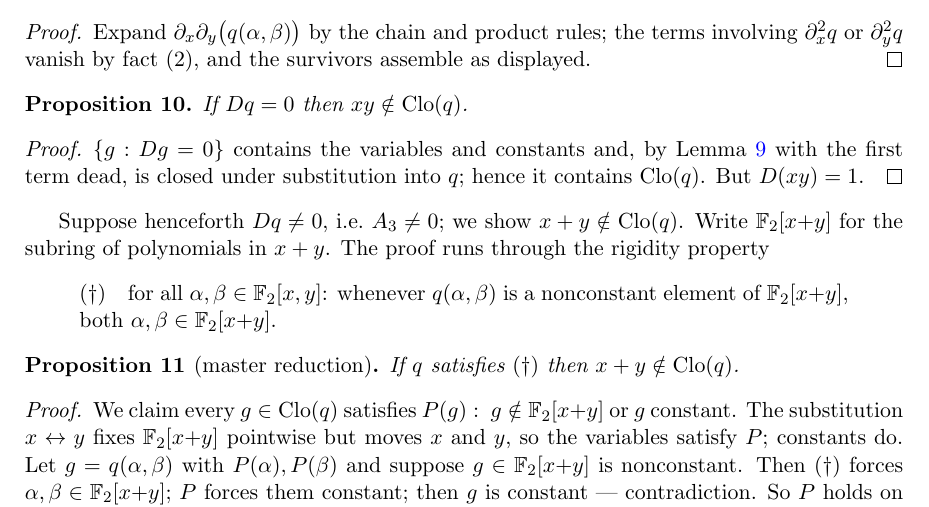
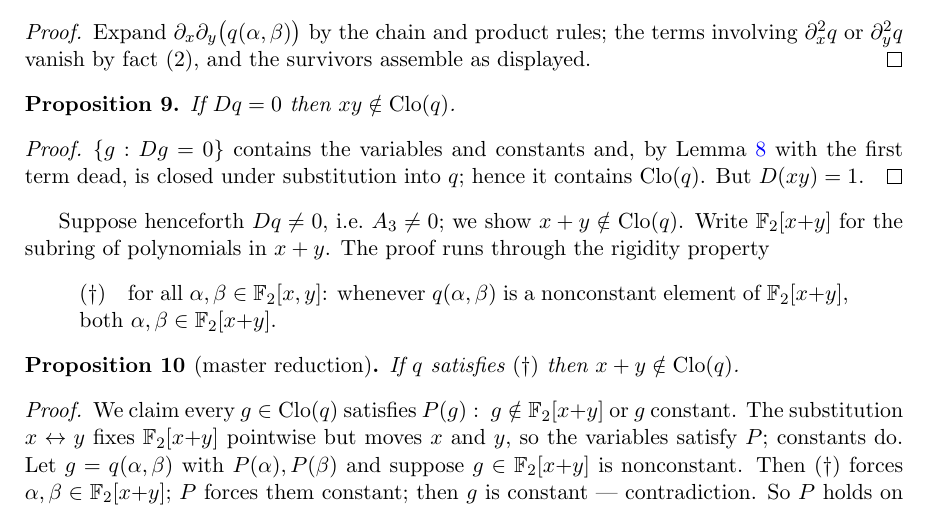
Before and after one commit to empath-nirvana/polyclone, a LaTeX paper (paper/char2-dichotomy-note.tex): part of page 3 of 6, cut so that both start at the same text. Compiled offline with pdfLaTeX.

Commit message:
note: numbering fix (dichotomy = Theorem 1)
Co-Authored-By: Claude Fable 5 <noreply@anthropic.com>

```diff
--- a/paper/char2-dichotomy-note.tex
+++ b/paper/char2-dichotomy-note.tex
@@ -9,7 +9,7 @@
 \newtheorem{proposition}[theorem]{Proposition}
 \newtheorem{corollary}[theorem]{Corollary}
 \theoremstyle{definition}
-\newtheorem{definition}[theorem]{Definition}
+\newtheorem{definition}{Definition}
 
 \newcommand{\F}{\mathbb{F}}
 \newcommand{\Z}{\mathbb{Z}}
```
Also changed, not shown: paper/char2-dichotomy-note.pdf.
